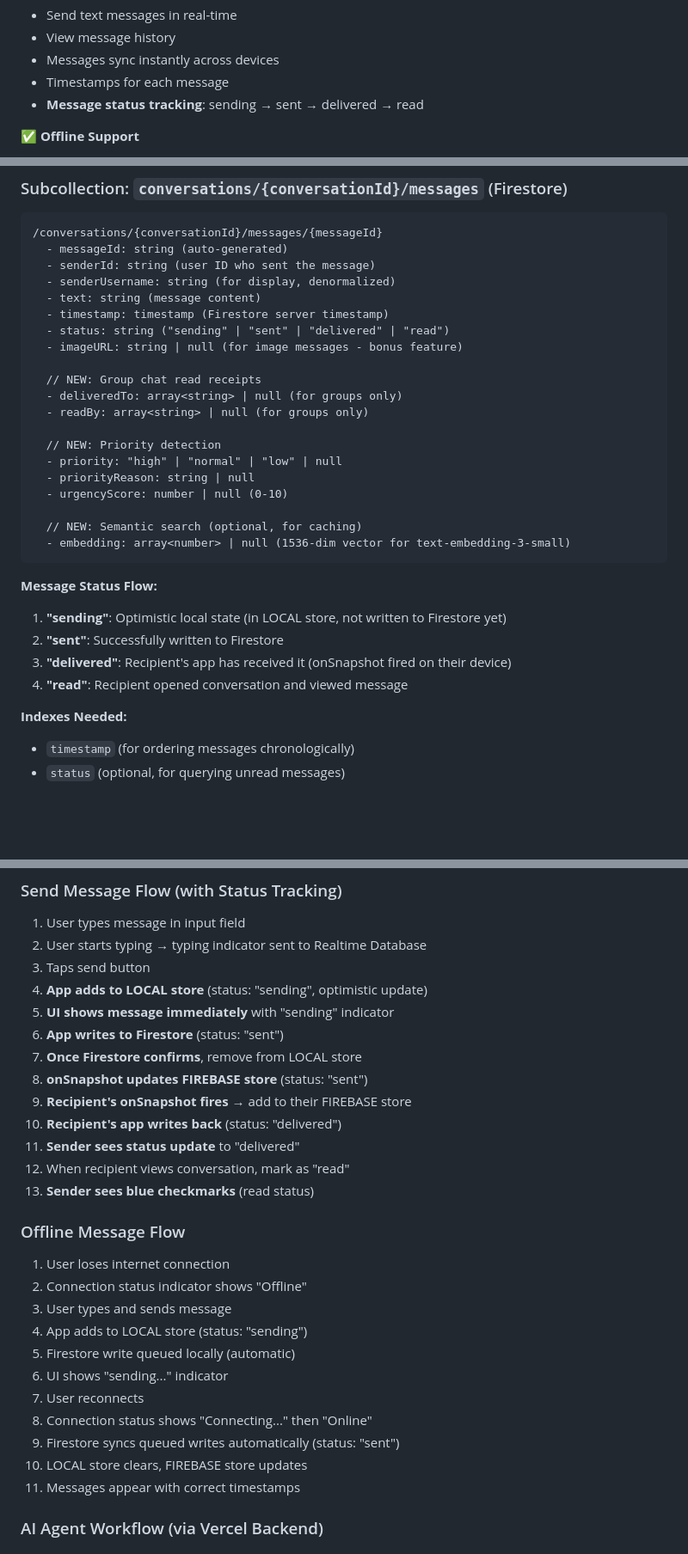
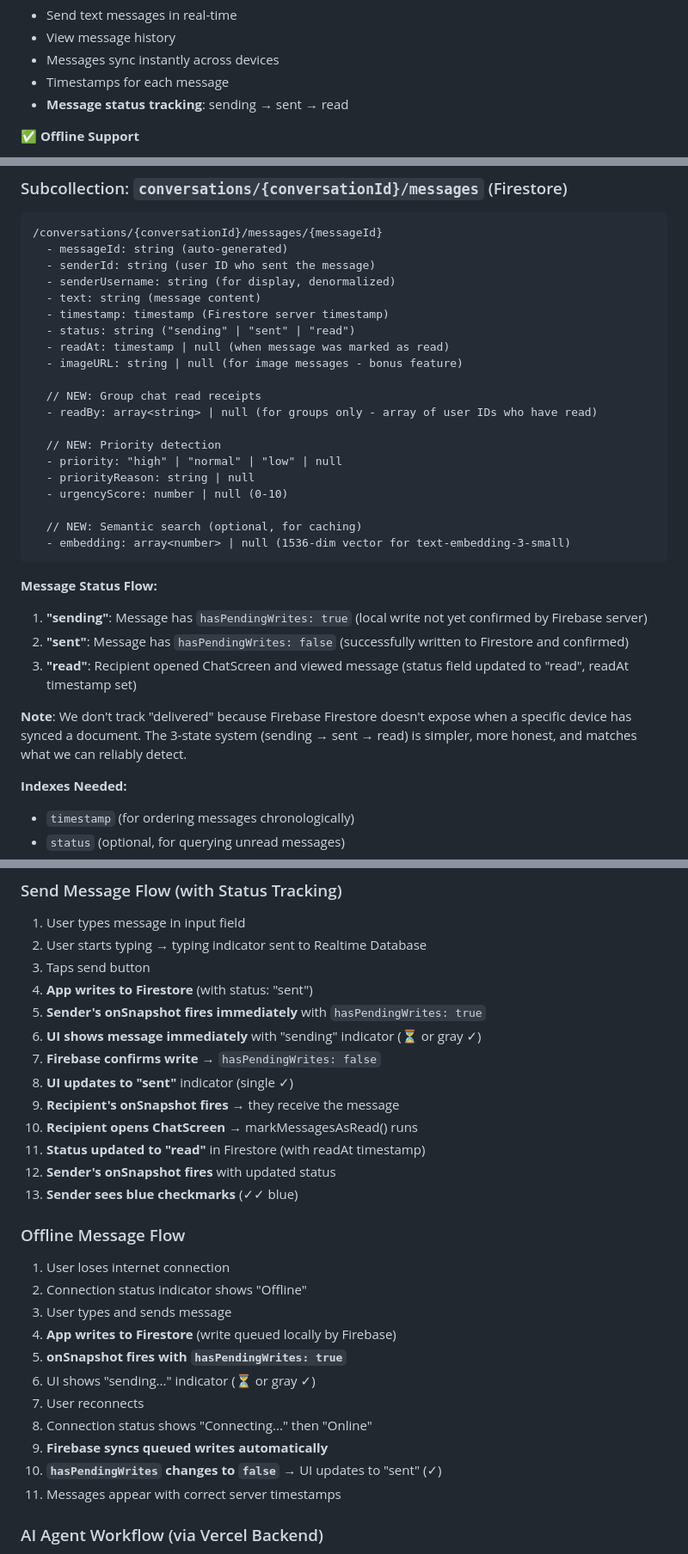
Before and after one commit to VictorGoic0/Goico-SOS, a Markdown page: PRD.md, 3 parts joined by grey strips. Shown at 86% size. GitHub-like rendering; blank space fills up the shorter version.

```diff
--- a/PRD.md
+++ b/PRD.md
@@ -1105,7 +1100,7 @@ export const executeAgent = async (userQuery, conversationId, onChunk) => {
 - View message history
 - Messages sync instantly across devices
 - Timestamps for each message
-- **Message status tracking**: sending → sent → delivered → read
+- **Message status tracking**: sending → sent → read
 
 ✅ **Offline Support**
 
@@ -1477,12 +1476,12 @@ const allMessages = [
   - senderUsername: string (for display, denormalized)
   - text: string (message content)
   - timestamp: timestamp (Firestore server timestamp)
-  - status: string ("sending" | "sent" | "delivered" | "read")
+  - status: string ("sending" | "sent" | "read")
+  - readAt: timestamp | null (when message was marked as read)
   - imageURL: string | null (for image messages - bonus feature)
 
   // NEW: Group chat read receipts
-  - deliveredTo: array<string> | null (for groups only)
-  - readBy: array<string> | null (for groups only)
+  - readBy: array<string> | null (for groups only - array of user IDs who have read)
 
   // NEW: Priority detection
   - priority: "high" | "normal" | "low" | null
@@ -1495,10 +1494,11 @@ const allMessages = [
 
 **Message Status Flow:**
 
-1. **"sending"**: Optimistic local state (in LOCAL store, not written to Firestore yet)
-2. **"sent"**: Successfully written to Firestore
-3. **"delivered"**: Recipient's app has received it (onSnapshot fired on their device)
-4. **"read"**: Recipient opened conversation and viewed message
+1. **"sending"**: Message has `hasPendingWrites: true` (local write not yet confirmed by Firebase server)
+2. **"sent"**: Message has `hasPendingWrites: false` (successfully written to Firestore and confirmed)
+3. **"read"**: Recipient opened ChatScreen and viewed message (status field updated to "read", readAt timestamp set)
+
+**Note**: We don't track "delivered" because Firebase Firestore doesn't expose when a specific device has synced a document. The 3-state system (sending → sent → read) is simpler, more honest, and matches what we can reliably detect.
 
 **Indexes Needed:**
 
@@ -1756,30 +1756,30 @@ EXPO_PUBLIC_BACKEND_URL=https://your-app.vercel.app
 1. User types message in input field
 2. User starts typing → typing indicator sent to Realtime Database
 3. Taps send button
-4. **App adds to LOCAL store** (status: "sending", optimistic update)
-5. **UI shows message immediately** with "sending" indicator
-6. **App writes to Firestore** (status: "sent")
-7. **Once Firestore confirms**, remove from LOCAL store
-8. **onSnapshot updates FIREBASE store** (status: "sent")
-9. **Recipient's onSnapshot fires** → add to their FIREBASE store
-10. **Recipient's app writes back** (status: "delivered")
-11. **Sender sees status update** to "delivered"
-12. When recipient views conversation, mark as "read"
-13. **Sender sees blue checkmarks** (read status)
+4. **App writes to Firestore** (with status: "sent")
+5. **Sender's onSnapshot fires immediately** with `hasPendingWrites: true`
+6. **UI shows message immediately** with "sending" indicator (⏳ or gray ✓)
+7. **Firebase confirms write** → `hasPendingWrites: false`
+8. **UI updates to "sent"** indicator (single ✓)
+9. **Recipient's onSnapshot fires** → they receive the message
+10. **Recipient opens ChatScreen** → markMessagesAsRead() runs
+11. **Status updated to "read"** in Firestore (with readAt timestamp)
+12. **Sender's onSnapshot fires** with updated status
+13. **Sender sees blue checkmarks** (✓✓ blue)
 
 ### Offline Message Flow
 
 1. User loses internet connection
 2. Connection status indicator shows "Offline"
 3. User types and sends message
-4. App adds to LOCAL store (status: "sending")
-5. Firestore write queued locally (automatic)
-6. UI shows "sending..." indicator
+4. **App writes to Firestore** (write queued locally by Firebase)
+5. **onSnapshot fires with `hasPendingWrites: true`**
+6. UI shows "sending..." indicator (⏳ or gray ✓)
 7. User reconnects
 8. Connection status shows "Connecting..." then "Online"
-9. Firestore syncs queued writes automatically (status: "sent")
-10. LOCAL store clears, FIREBASE store updates
-11. Messages appear with correct timestamps
+9. **Firebase syncs queued writes automatically**
+10. **`hasPendingWrites` changes to `false`** → UI updates to "sent" (✓)
+11. Messages appear with correct server timestamps
 
 ### AI Agent Workflow (via Vercel Backend)
 
```
Also changed, not shown: other parts of PRD.md (+34 -36 lines), memory-bank/activeContext.md (+8 -4 lines), memory-bank/systemPatterns.md (+15 -8 lines).
